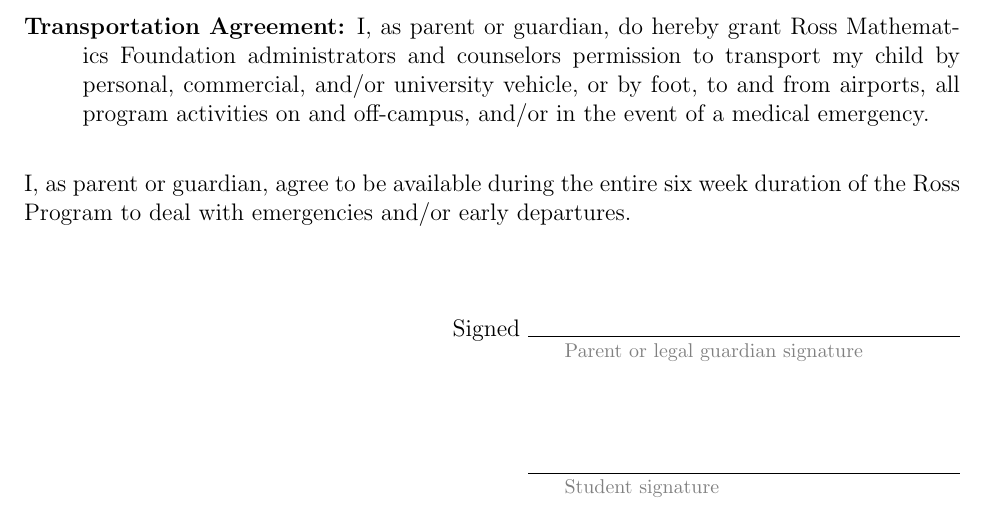
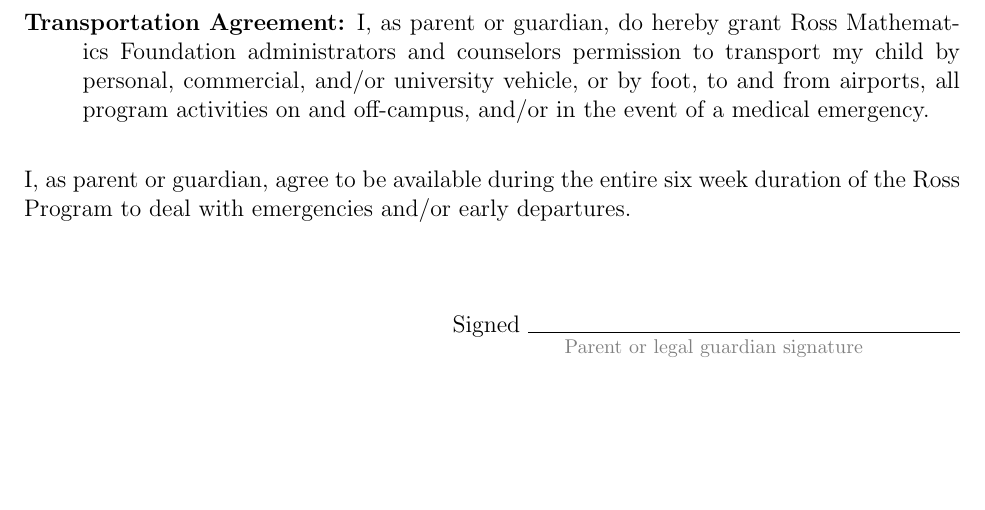
Before and after one commit to rossprogram/materials, a LaTeX document (participation-agreement.tex): part of page 3 of 3, cut so that both start at the same text, the shorter picture padded with empty space. Compiled offline with pdfLaTeX.

Commit message:
Update participation-agreement.tex
removed student sig

```diff
--- a/participation-agreement.tex
+++ b/participation-agreement.tex
@@ -124,8 +124,8 @@
 
 \vspace{0.5in}
 
-\hfill  \rule{3in}{0.1mm}\\[-1.5mm]
-\hspace*{3.7in} {\footnotesize \textcolor{gray}{Student signature} }
+%\hfill  \rule{3in}{0.1mm}\\[-1.5mm]
+%\hspace*{3.7in} {\footnotesize \textcolor{gray}{Student signature} }
 
 
 %\hfill  \blank{3in}{Student}{student}
```
